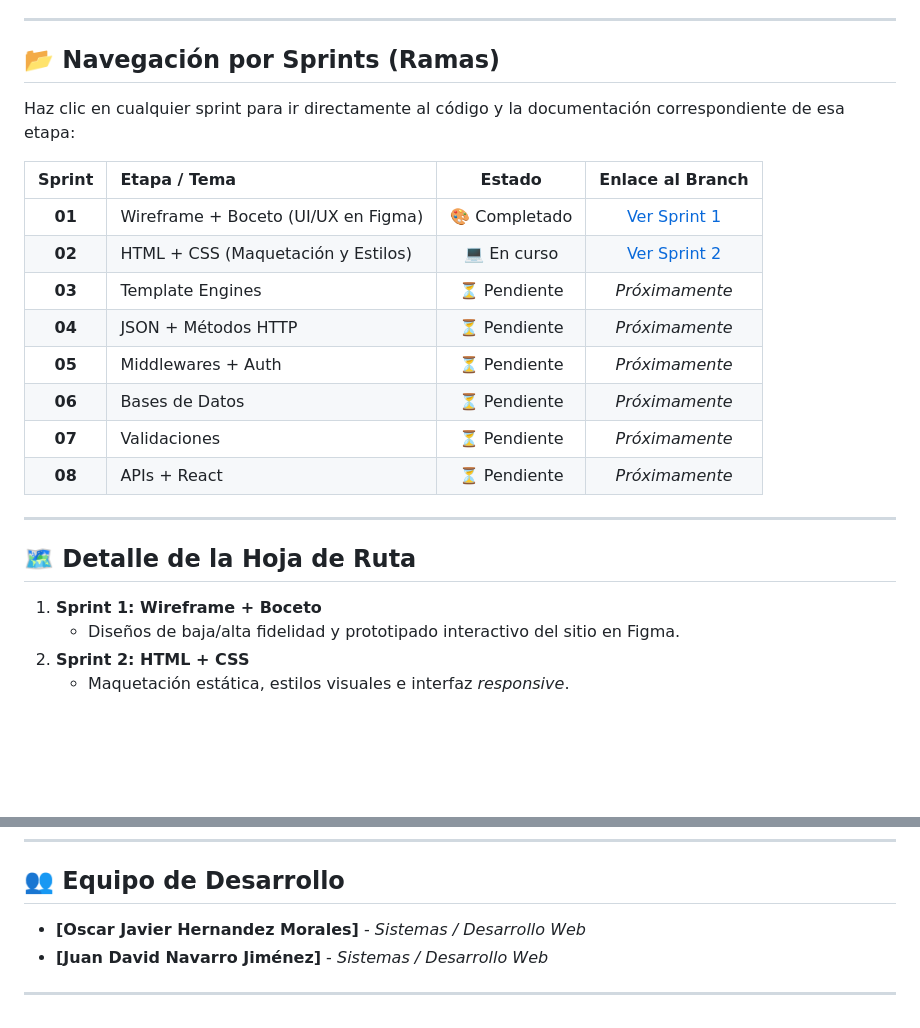
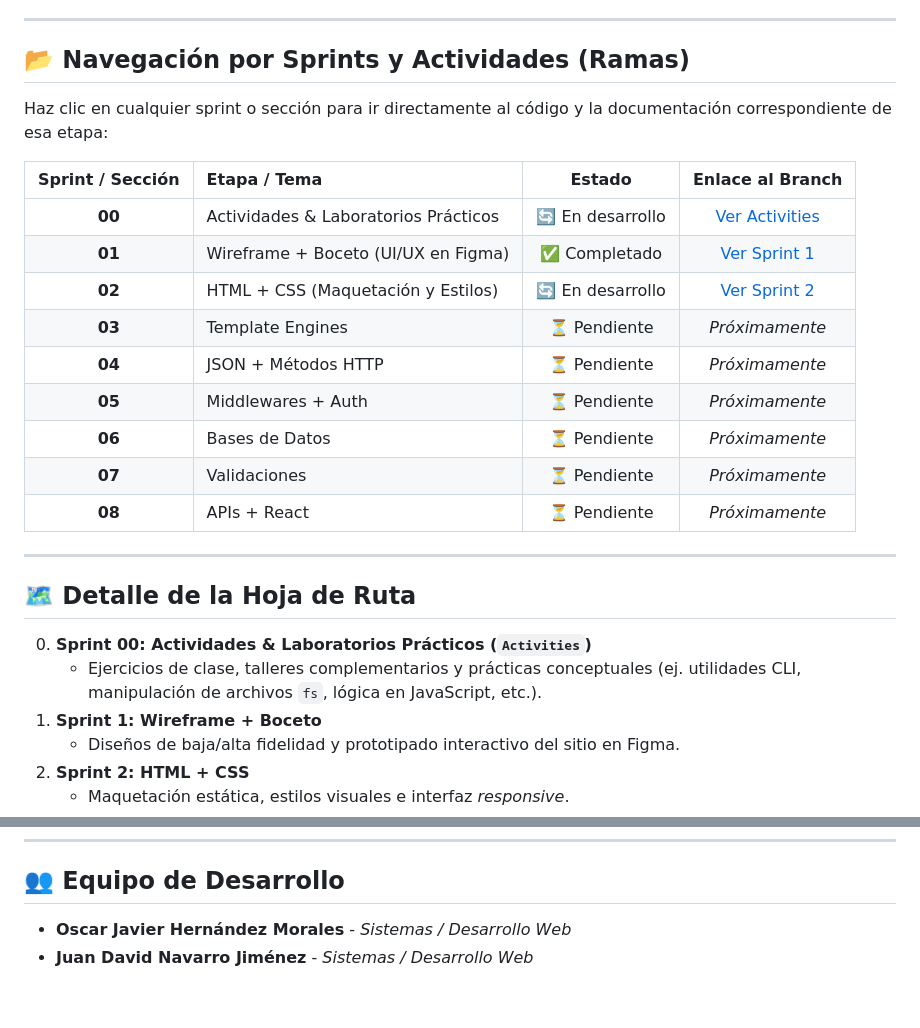
Before and after one commit to Kurama2416/Desarrollo-Web, a Markdown page: README.md, 2 parts joined by grey strips. GitHub-like rendering; blank space fills up the shorter version.

```diff
--- a/README.md
+++ b/README.md
@@ -15,14 +15,15 @@ Transformar la presencia digital de Manglü mediante una aplicación web funcion
 
 ---
 
-## 📂 Navegación por Sprints (Ramas)
+## 📂 Navegación por Sprints y Actividades (Ramas)
 
-Haz clic en cualquier sprint para ir directamente al código y la documentación correspondiente de esa etapa:
+Haz clic en cualquier sprint o sección para ir directamente al código y la documentación correspondiente de esa etapa:
 
-| Sprint | Etapa / Tema | Estado | Enlace al Branch |
+| Sprint / Sección | Etapa / Tema | Estado | Enlace al Branch |
 | :---: | :--- | :---: | :---: |
-| **01** | Wireframe + Boceto (UI/UX en Figma) | 🎨 Completado | [Ver Sprint 1](../../tree/Sprint_1) |
-| **02** | HTML + CSS (Maquetación y Estilos) | 💻 En curso | [Ver Sprint 2](../../tree/Sprint_2) |
+| **00** | Actividades & Laboratorios Prácticos | 🔄 En desarrollo | [Ver Activities](https://github.com/Kurama2416/Desarrollo-Web/tree/Activities) |
+| **01** | Wireframe + Boceto (UI/UX en Figma) | ✅ Completado | [Ver Sprint 1](https://github.com/Kurama2416/Desarrollo-Web/tree/Sprint_1) |
+| **02** | HTML + CSS (Maquetación y Estilos) | 🔄 En desarrollo | [Ver Sprint 2](https://github.com/Kurama2416/Desarrollo-Web/tree/Sprint_2) |
 | **03** | Template Engines | ⏳ Pendiente | *Próximamente* |
 | **04** | JSON + Métodos HTTP | ⏳ Pendiente | *Próximamente* |
 | **05** | Middlewares + Auth | ⏳ Pendiente | *Próximamente* |
@@ -34,6 +35,8 @@ Haz clic en cualquier sprint para ir directamente al código y la documentación
 
 ## 🗺️ Detalle de la Hoja de Ruta
 
+0. **Sprint 00: Actividades & Laboratorios Prácticos (`Activities`)**
+   * Ejercicios de clase, talleres complementarios y prácticas conceptuales (ej. utilidades CLI, manipulación de archivos `fs`, lógica en JavaScript, etc.).
 1. **Sprint 1: Wireframe + Boceto**
    * Diseños de baja/alta fidelidad y prototipado interactivo del sitio en Figma.
 2. **Sprint 2: HTML + CSS**
@@ -64,7 +67,5 @@ Haz clic en cualquier sprint para ir directamente al código y la documentación
 
 ## 👥 Equipo de Desarrollo
 
-* **[Oscar Javier Hernandez Morales]** - *Sistemas / Desarrollo Web*
-* **[Juan David Navarro Jiménez]** - *Sistemas / Desarrollo Web*
-
----
+* **Oscar Javier Hernández Morales** - *Sistemas / Desarrollo Web*
+* **Juan David Navarro Jiménez** - *Sistemas / Desarrollo Web*
```
